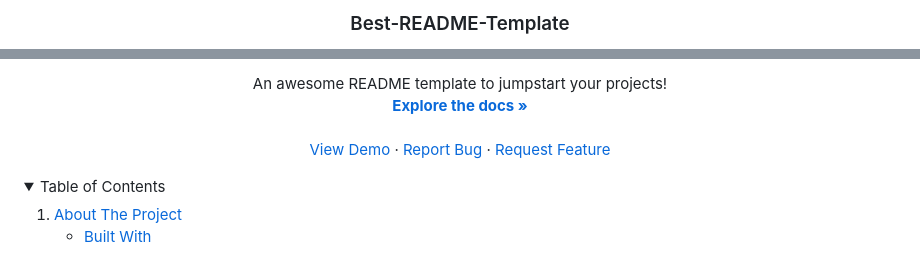
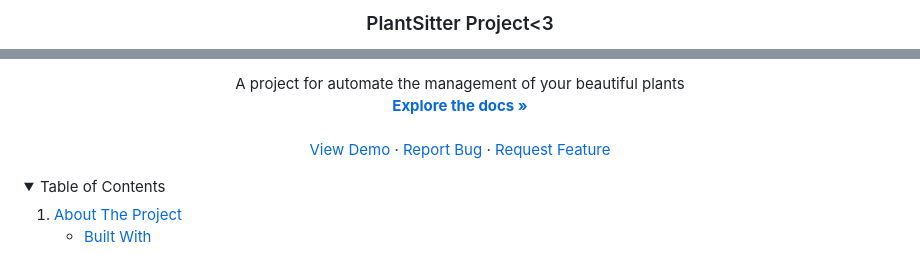
Before and after one commit to MrDerrick-007/PlantSitter, a Markdown page: README.md, 2 parts joined by grey strips. Drawn GitHub-style; folded sections open.

```diff
--- a/README.md
+++ b/README.md
@@ -21,4 +21,4 @@
   </a>
 
-  <h3 align="center">Best-README-Template</h3>
+  <h3 align="center">PlantSitter Project<3</h3>
 
@@ -26,5 +25,5 @@
   <p align="center">
-    An awesome README template to jumpstart your projects!
+    A project for automate the management of your beautiful plants
     <br />
     <a href="https://github.com/othneildrew/Best-README-Template"><strong>Explore the docs »</strong></a>
     <br />
```
Also changed, not shown: other parts of README.md (+2 -3 lines).
